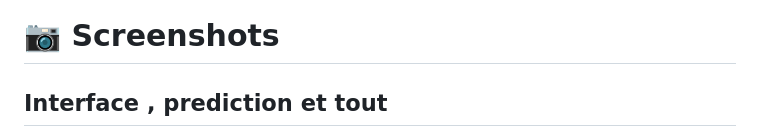
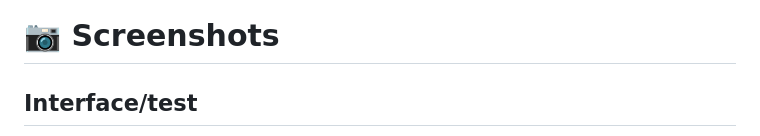
Before and after one commit to Amine-navas/phishing_detector, a Markdown page: README.md, the part around one of its changes. Rendered like a GitHub page.

```diff
--- a/README.md
+++ b/README.md
@@ -34,5 +34,5 @@ The static interface is available here:
 
 # 📷 Screenshots
 
-## Interface , prediction et tout
+## Interface/test
 
```
Also changed, not shown: other parts of README.md (+3 -1 lines).
